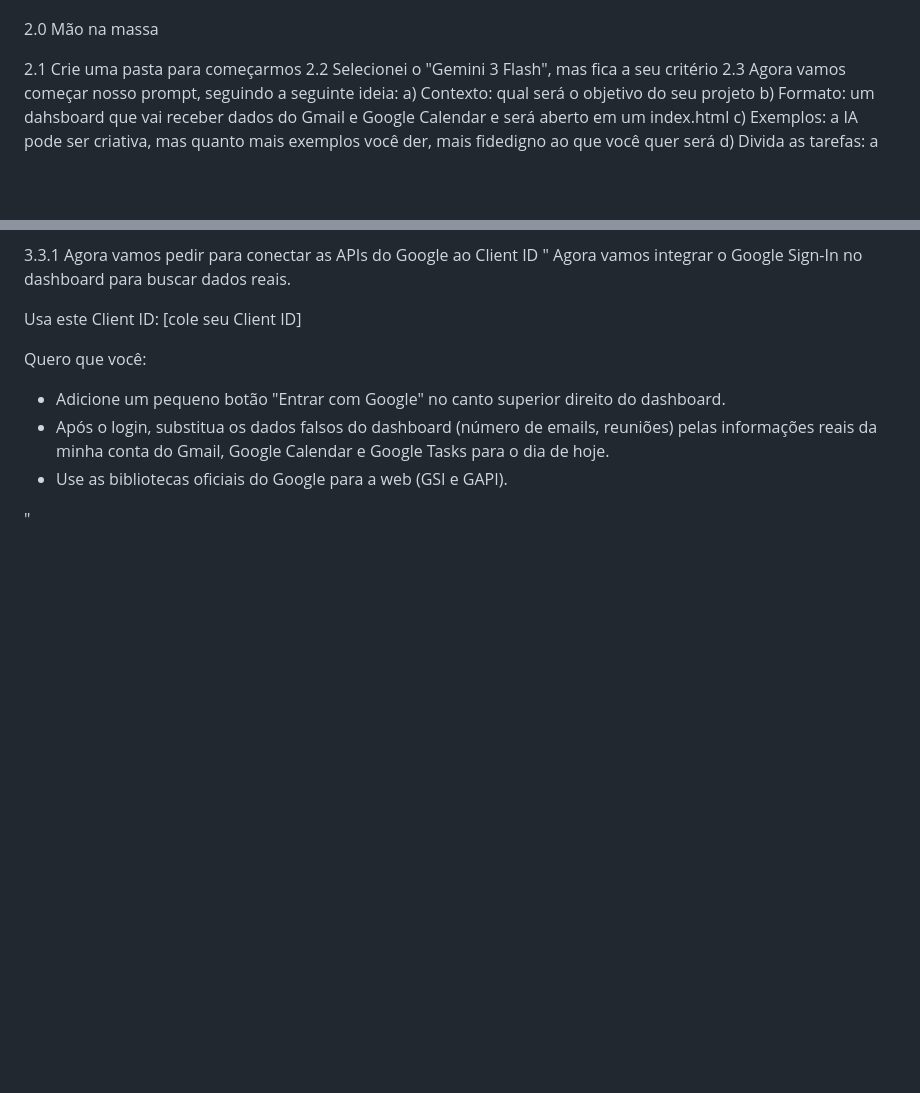
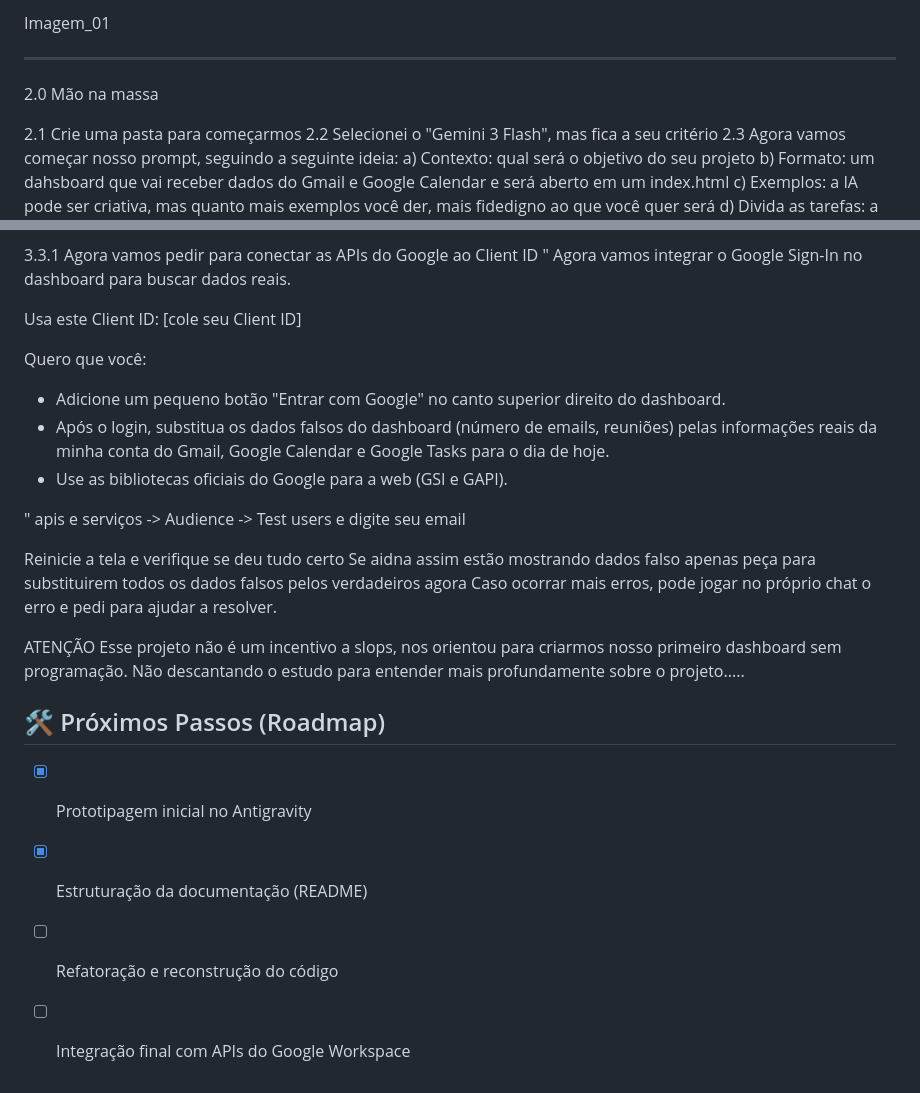
Before and after one commit to Isakimie/Hanny_Personal_AI_Workspace, a Markdown page: README.md, 2 parts joined by grey strips. Drawn GitHub-style; blank space fills up the shorter version.

Commit message:
Revise README for clarity and additional details
Updated the README file to enhance project instructions and organization.

```diff
--- a/README.md
+++ b/README.md
@@ -12,3 +66,7 @@
+Imagem_01
+
+---
+
 
 2.0 Mão na massa
 
@@ -131,3 +189,18 @@ Quero que você:
 - Use as bibliotecas oficiais do Google para a web (GSI e GAPI).
 
 "
+apis e serviços -> Audience ->  Test users e digite seu email
+
+Reinicie a tela e verifique se deu tudo certo
+Se aidna assim estão mostrando dados falso apenas peça para substituirem todos os dados falsos pelos verdadeiros agora
+Caso ocorrar mais erros, pode jogar no próprio chat o erro e pedi para ajudar a resolver.
+
+ATENÇÃO
+Esse projeto não é um incentivo a slops, nos orientou para criarmos nosso primeiro dashboard sem programação. Não descantando o estudo para entender mais profundamente sobre o projeto.....
+
+## 🛠️ Próximos Passos (Roadmap)
+
+- [x] Prototipagem inicial no Antigravity
+- [x] Estruturação da documentação (README)
+- [ ] Refatoração e reconstrução do código
+- [ ] Integração final com APIs do Google Workspace
```
Also changed, not shown: other parts of README.md (+61 -7 lines).
